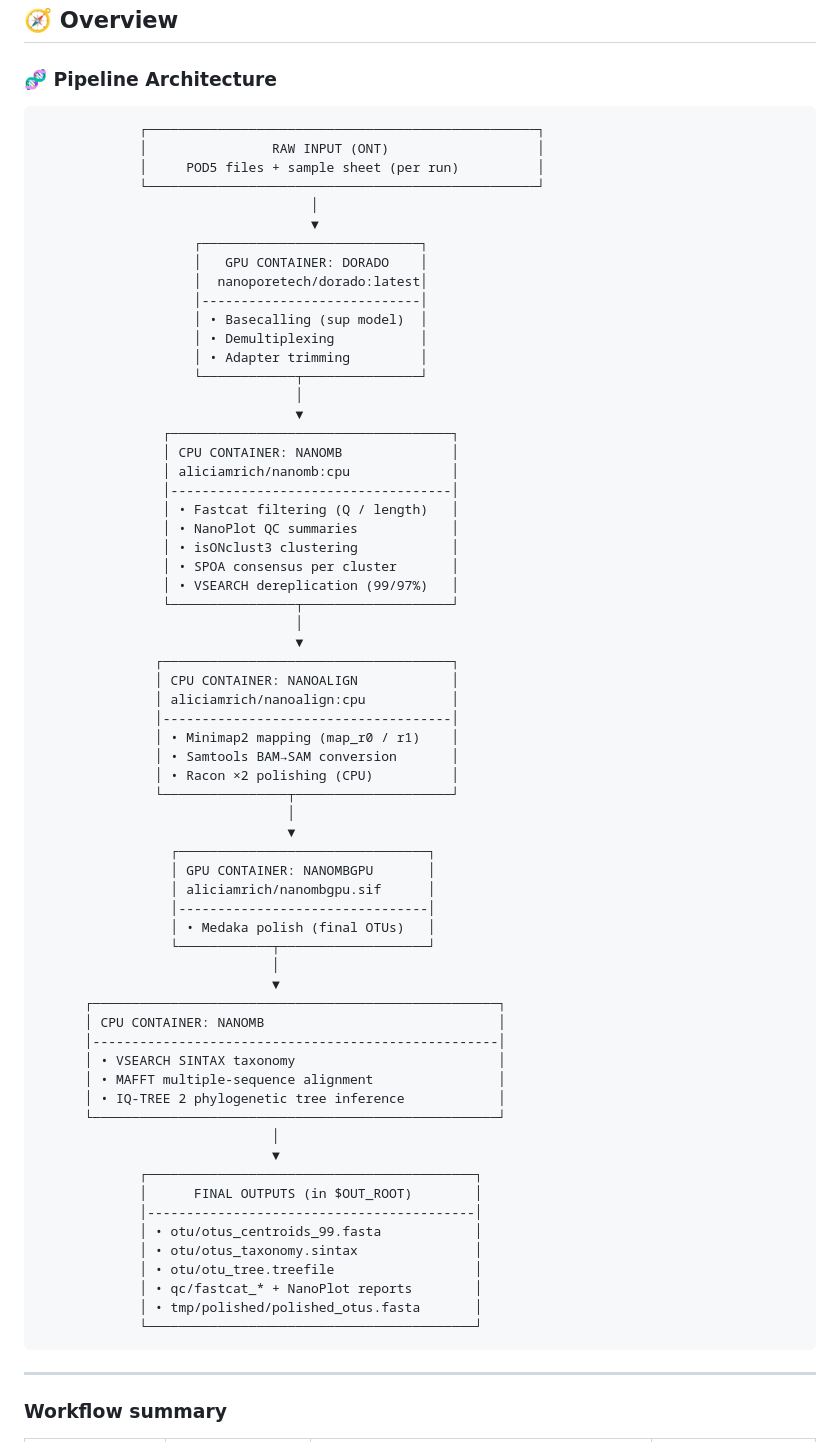
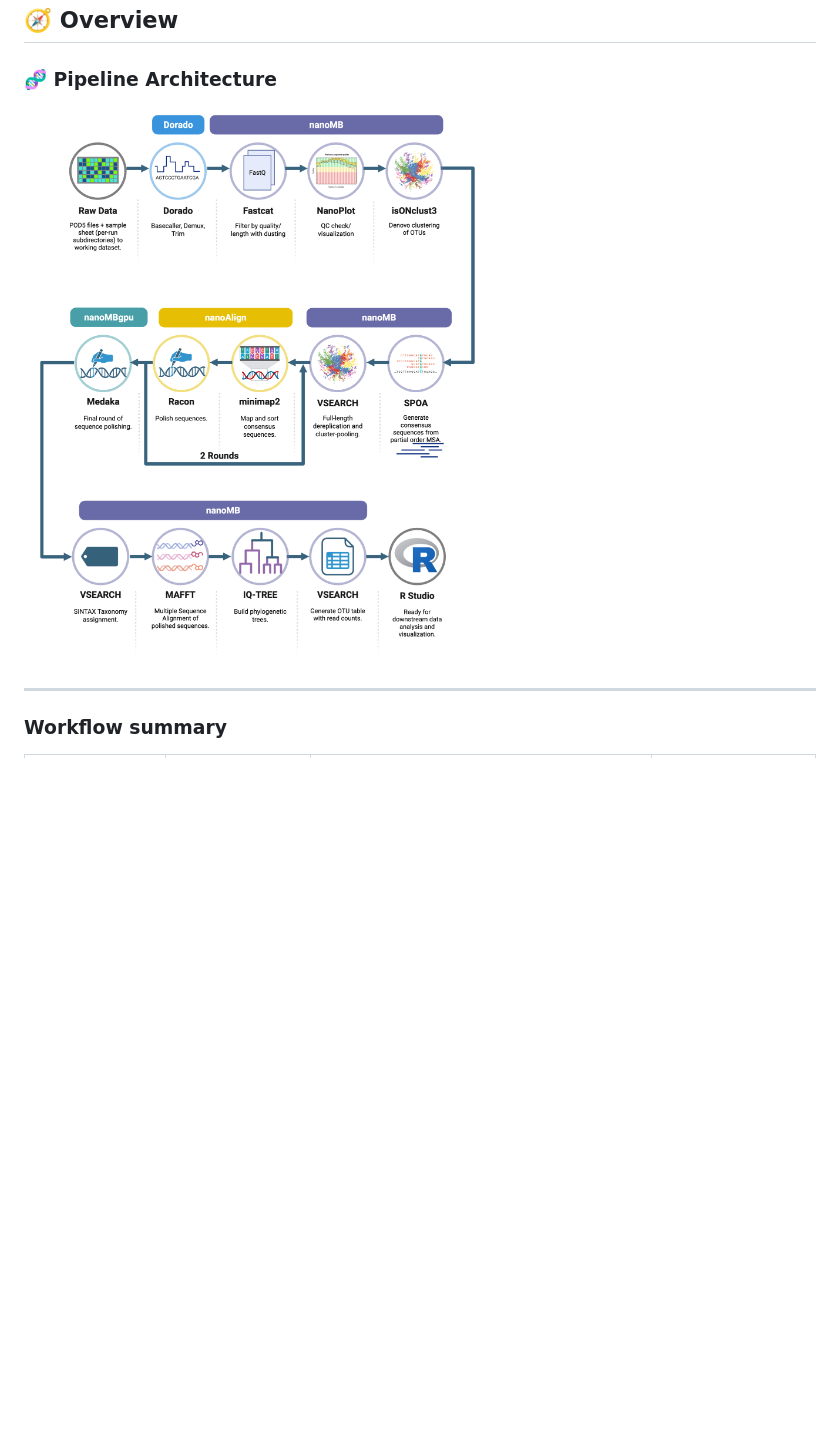
Before and after one commit to Rich-Molecular-Health-Lab/nanomb, a Markdown page: README.md, the part around the change. GitHub-like rendering; pictures changed too: graphics/nanomb_pipeline.png (added); blank space fills up the shorter version.

Commit message:
pipeline graphic

```diff
--- a/README.md
+++ b/README.md
@@ -9,70 +9,7 @@ Execution runs entirely under Apptainer, ensuring consistent environments across
 
 ### 🧬 Pipeline Architecture
 
-                 ┌──────────────────────────────────────────────────┐
-                 │                RAW INPUT (ONT)                   │
-                 │     POD5 files + sample sheet (per run)          │
-                 └──────────────────────────────────────────────────┘
-                                       │
-                                       ▼
-                        ┌────────────────────────────┐
-                        │   GPU CONTAINER: DORADO    │
-                        │  nanoporetech/dorado:latest│
-                        │----------------------------│
-                        │ • Basecalling (sup model)  │
-                        │ • Demultiplexing           │
-                        │ • Adapter trimming         │
-                        └────────────┬───────────────┘
-                                     │
-                                     ▼
-                    ┌────────────────────────────────────┐
-                    │ CPU CONTAINER: NANOMB              │
-                    │ aliciamrich/nanomb:cpu             │
-                    │------------------------------------│
-                    │ • Fastcat filtering (Q / length)   │
-                    │ • NanoPlot QC summaries            │
-                    │ • isONclust3 clustering            │
-                    │ • SPOA consensus per cluster       │
-                    │ • VSEARCH dereplication (99/97%)   │
-                    └────────────────┬───────────────────┘
-                                     │
-                                     ▼
-                   ┌─────────────────────────────────────┐
-                   │ CPU CONTAINER: NANOALIGN            │
-                   │ aliciamrich/nanoalign:cpu           │
-                   │-------------------------------------│
-                   │ • Minimap2 mapping (map_r0 / r1)    │
-                   │ • Samtools BAM→SAM conversion       │
-                   │ • Racon ×2 polishing (CPU)          │
-                   └────────────────┬────────────────────┘
-                                    │
-                                    ▼
-                     ┌────────────────────────────────┐
-                     │ GPU CONTAINER: NANOMBGPU       │
-                     │ aliciamrich/nanombgpu.sif      │
-                     │--------------------------------│
-                     │ • Medaka polish (final OTUs)   │
-                     └────────────┬───────────────────┘
-                                  │
-                                  ▼
-          ┌────────────────────────────────────────────────────┐
-          │ CPU CONTAINER: NANOMB                              │
-          │----------------------------------------------------│
-          │ • VSEARCH SINTAX taxonomy                          │
-          │ • MAFFT multiple-sequence alignment                │
-          │ • IQ-TREE 2 phylogenetic tree inference            │
-          └────────────────────────────────────────────────────┘
-                                  │
-                                  ▼
-                 ┌──────────────────────────────────────────┐
-                 │      FINAL OUTPUTS (in $OUT_ROOT)        │
-                 │------------------------------------------│
-                 │ • otu/otus_centroids_99.fasta            │
-                 │ • otu/otus_taxonomy.sintax               │
-                 │ • otu/otu_tree.treefile                  │
-                 │ • qc/fastcat_* + NanoPlot reports        │
-                 │ • tmp/polished/polished_otus.fasta       │
-                 └──────────────────────────────────────────┘
+![](graphics/nanomb_pipeline.png)
 
 ---
 
```
Also changed, not shown: 4 other files.
